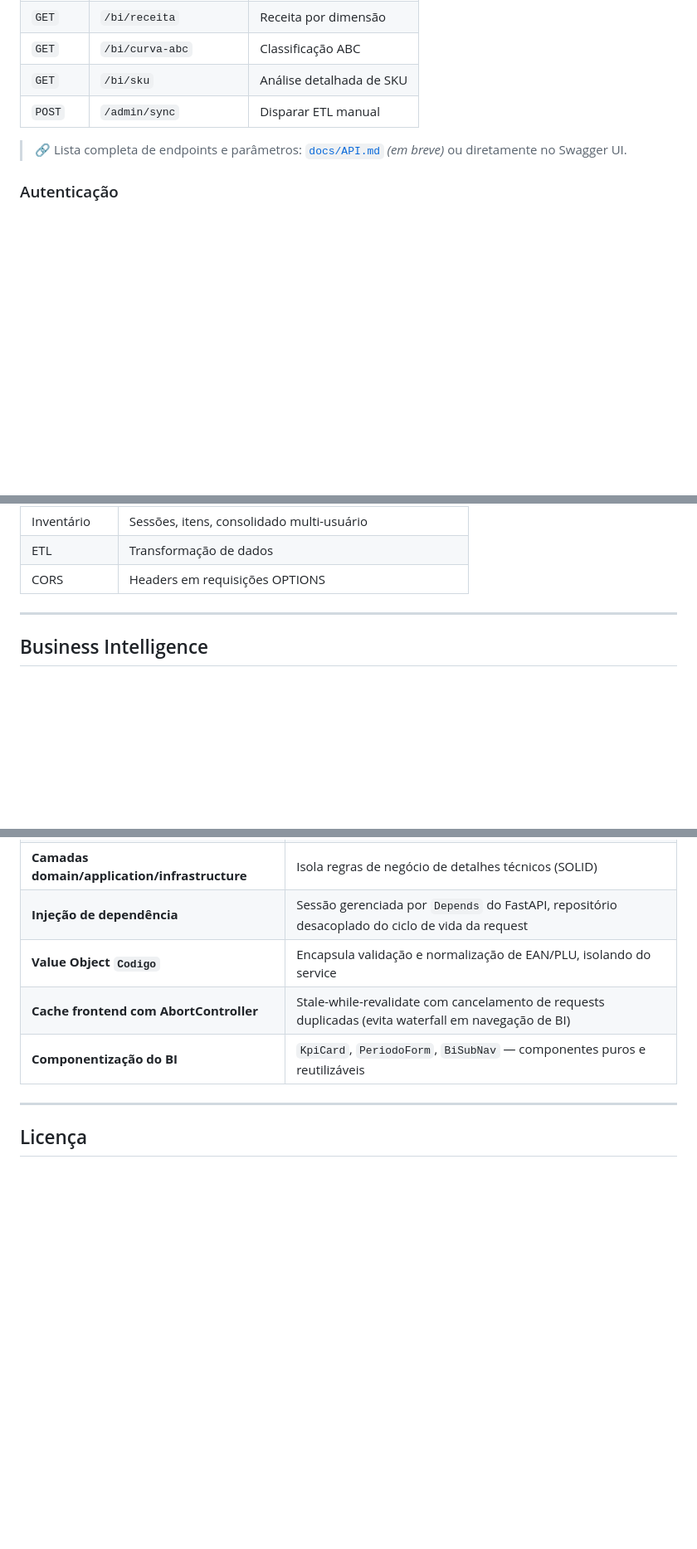
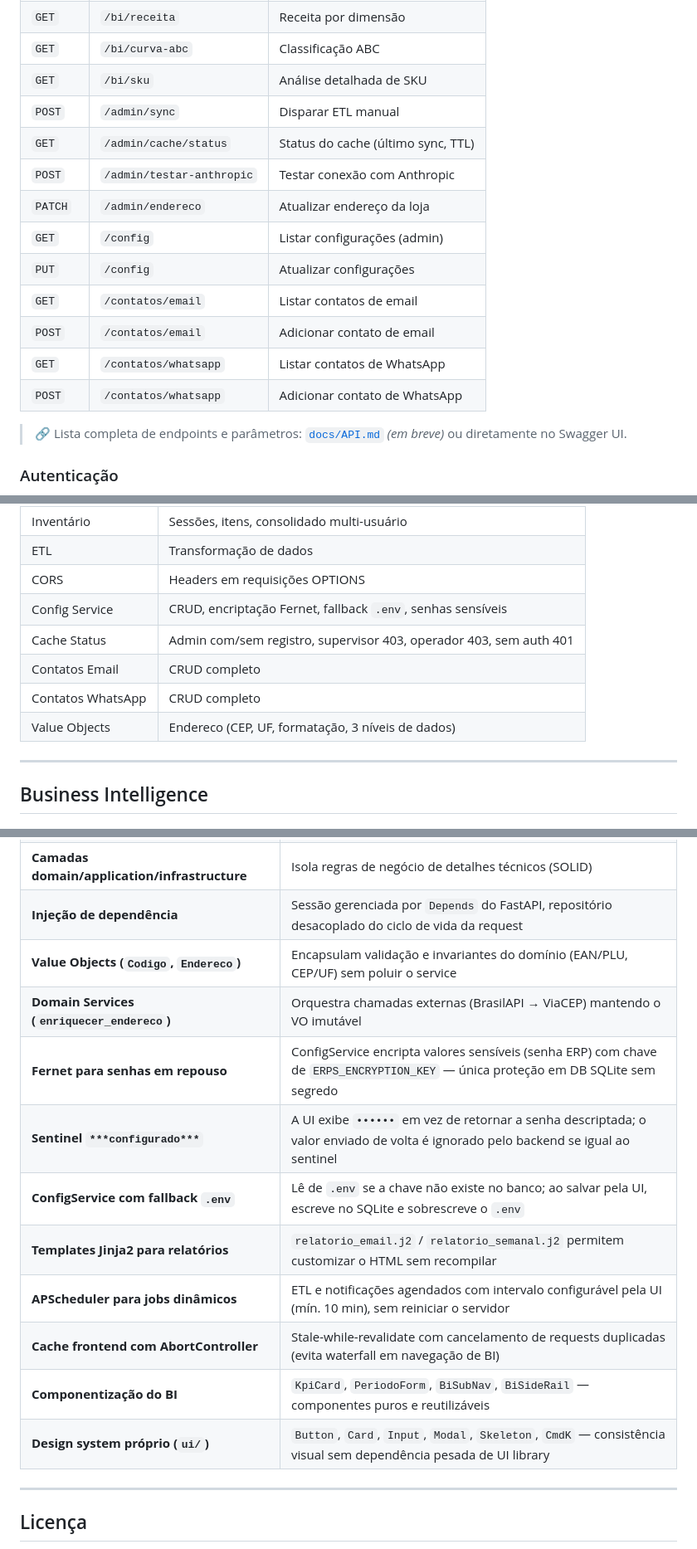
Before and after one commit to PedroLucasSinuso/vitrine, a Markdown page: README.md, 3 parts joined by grey strips. Shown at 83% size. GitHub-like rendering; blank space fills up the shorter version.

```diff
--- a/README.md
+++ b/README.md
@@ -224,6 +241,15 @@ http://localhost:8000/docs
 | `GET` | `/bi/curva-abc` | Classificação ABC |
 | `GET` | `/bi/sku` | Análise detalhada de SKU |
 | `POST` | `/admin/sync` | Disparar ETL manual |
+| `GET` | `/admin/cache/status` | Status do cache (último sync, TTL) |
+| `POST` | `/admin/testar-anthropic` | Testar conexão com Anthropic |
+| `PATCH` | `/admin/endereco` | Atualizar endereço da loja |
+| `GET` | `/config` | Listar configurações (admin) |
+| `PUT` | `/config` | Atualizar configurações |
+| `GET` | `/contatos/email` | Listar contatos de email |
+| `POST` | `/contatos/email` | Adicionar contato de email |
+| `GET` | `/contatos/whatsapp` | Listar contatos de WhatsApp |
+| `POST` | `/contatos/whatsapp` | Adicionar contato de WhatsApp |
 
 > 🔗 Lista completa de endpoints e parâmetros: [`docs/API.md`](docs/API.md) _(em breve)_ ou diretamente no Swagger UI.
 
@@ -261,6 +287,11 @@ uv run pytest
 | Inventário | Sessões, itens, consolidado multi-usuário |
 | ETL | Transformação de dados |
 | CORS | Headers em requisições OPTIONS |
+| Config Service | CRUD, encriptação Fernet, fallback `.env`, senhas sensíveis |
+| Cache Status | Admin com/sem registro, supervisor 403, operador 403, sem auth 401 |
+| Contatos Email | CRUD completo |
+| Contatos WhatsApp | CRUD completo |
+| Value Objects | Endereco (CEP, UF, formatação, 3 níveis de dados) |
 
 ---
 
@@ -318,9 +351,16 @@ Pode ser executado manualmente, via scheduler interno (intervalo configurável p
 | **Separação Model / Schema** | `Produto` (ORM) ≠ `ProdutoResponse` (Pydantic). Métricas computadas (`markup`, `margem`) como `@property` no model |
 | **Camadas domain/application/infrastructure** | Isola regras de negócio de detalhes técnicos (SOLID) |
 | **Injeção de dependência** | Sessão gerenciada por `Depends` do FastAPI, repositório desacoplado do ciclo de vida da request |
-| **Value Object `Codigo`** | Encapsula validação e normalização de EAN/PLU, isolando do service |
+| **Value Objects (`Codigo`, `Endereco`)** | Encapsulam validação e invariantes do domínio (EAN/PLU, CEP/UF) sem poluir o service |
+| **Domain Services (`enriquecer_endereco`)** | Orquestra chamadas externas (BrasilAPI → ViaCEP) mantendo o VO imutável |
+| **Fernet para senhas em repouso** | ConfigService encripta valores sensíveis (senha ERP) com chave de `ERPS_ENCRYPTION_KEY` — única proteção em DB SQLite sem segredo |
+| **Sentinel `***configurado***`** | A UI exibe `••••••` em vez de retornar a senha descriptada; o valor enviado de volta é ignorado pelo backend se igual ao sentinel |
+| **ConfigService com fallback `.env`** | Lê de `.env` se a chave não existe no banco; ao salvar pela UI, escreve no SQLite e sobrescreve o `.env` |
+| **Templates Jinja2 para relatórios** | `relatorio_email.j2` / `relatorio_semanal.j2` permitem customizar o HTML sem recompilar |
+| **APScheduler para jobs dinâmicos** | ETL e notificações agendados com intervalo configurável pela UI (mín. 10 min), sem reiniciar o servidor |
 | **Cache frontend com AbortController** | Stale-while-revalidate com cancelamento de requests duplicadas (evita waterfall em navegação de BI) |
-| **Componentização do BI** | `KpiCard`, `PeriodoForm`, `BiSubNav` — componentes puros e reutilizáveis |
+| **Componentização do BI** | `KpiCard`, `PeriodoForm`, `BiSubNav`, `BiSideRail` — componentes puros e reutilizáveis |
+| **Design system próprio (`ui/`)** | `Button`, `Card`, `Input`, `Modal`, `Skeleton`, `CmdK` — consistência visual sem dependência pesada de UI library |
 
 ---
 
```
Also changed, not shown: other parts of README.md (+39 -20 lines).
